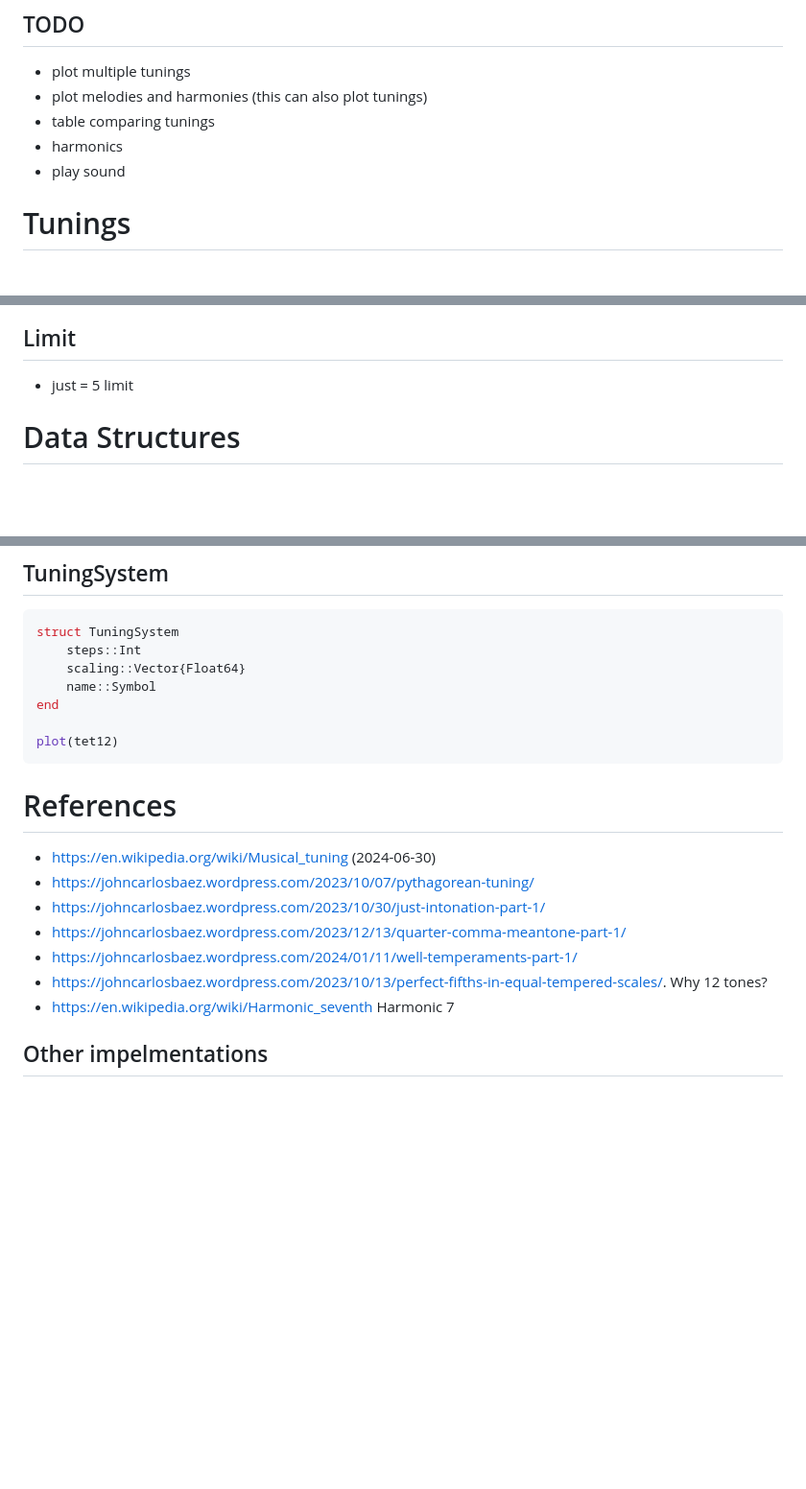
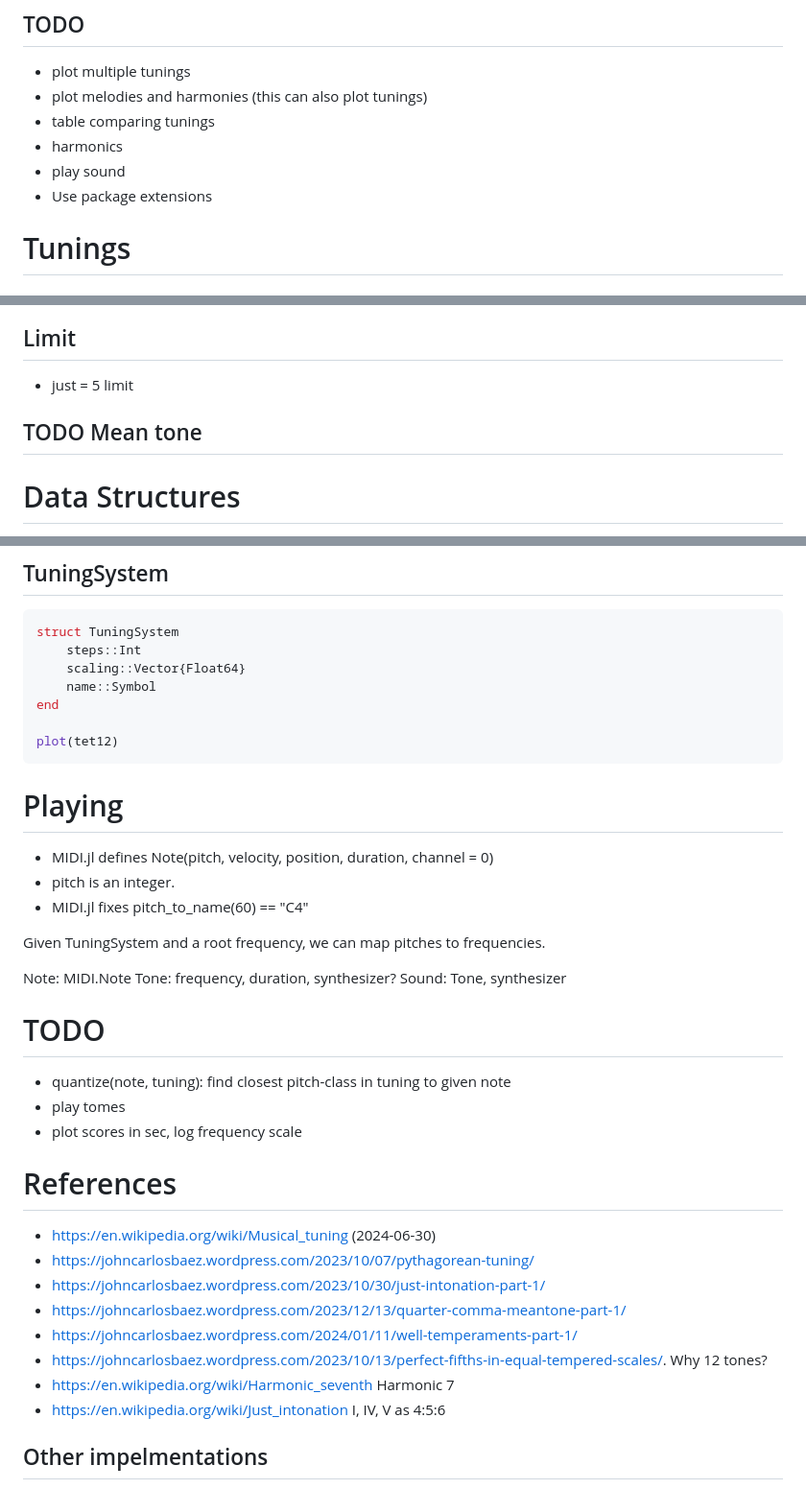
Before and after one commit to tp2750/TuningSystems.jl, a Markdown page: notes.md, 3 parts joined by grey strips. Shown at 96% size. GitHub-like rendering; blank space fills up the shorter version.

Commit message:
can play sound

````diff
--- a/notes.md
+++ b/notes.md
@@ -14,6 +14,7 @@ TP, 2024-06-30
 * table comparing tunings
 * harmonics
 * play sound
+* Use package extensions
 
 # Tunings
 
@@ -32,6 +33,8 @@ TP, 2024-06-30
 ## Limit
 
 * just = 5 limit
+
+## TODO Mean tone
 
 # Data Structures
 
@@ -59,6 +62,25 @@ end
 
 plot(tet12)
 ```
+# Playing
+
+* MIDI.jl defines Note(pitch, velocity, position, duration, channel = 0)
+* pitch is an integer.
+* MIDI.jl fixes pitch_to_name(60) == "C4"
+
+Given TuningSystem and a root frequency, we can map pitches to frequencies.
+
+Note: MIDI.Note
+Tone: frequency, duration, synthesizer?
+Sound: Tone, synthesizer
+
+
+
+# TODO
+
+* quantize(note, tuning): find closest pitch-class in tuning to given note
+* play tomes
+* plot scores in sec, log frequency scale
 
 # References
 
@@ -69,6 +91,7 @@ plot(tet12)
 * https://johncarlosbaez.wordpress.com/2024/01/11/well-temperaments-part-1/
 * https://johncarlosbaez.wordpress.com/2023/10/13/perfect-fifths-in-equal-tempered-scales/. Why 12 tones?
 * https://en.wikipedia.org/wiki/Harmonic_seventh Harmonic 7
+* https://en.wikipedia.org/wiki/Just_intonation I, IV, V as 4:5:6
 
 ## Other impelmentations
 * https://github.com/nathanday/Intonation?tab=readme-ov-file
````
Also changed, not shown: other parts of notes.md (+1 -0 lines), docs/src/index.md (+33 -3 lines), docs/src/slides.md (+10 -0 lines), docs/src/img/sin400_440_450.png (added), docs/src/img/sin440.png (added), 7 other files.
